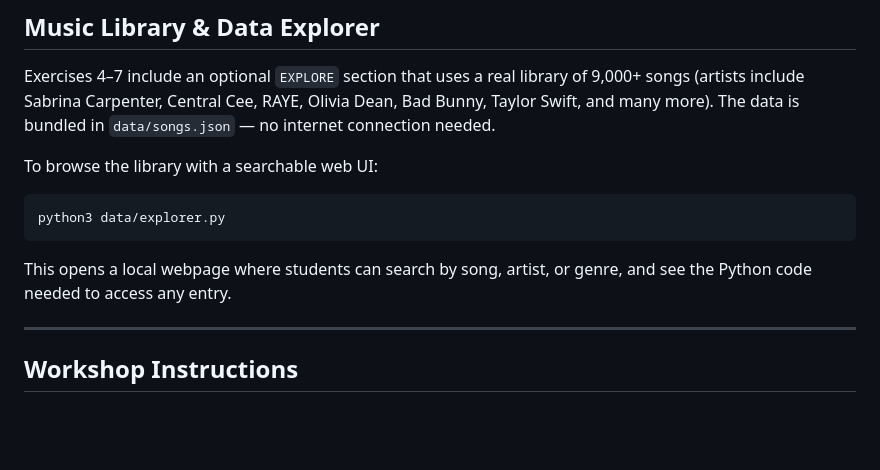
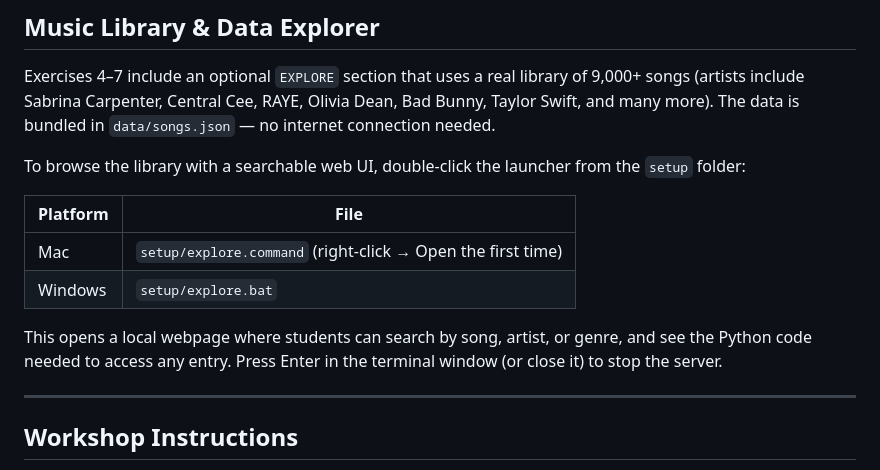
Before and after one commit to mnckapilan/python-music-workshop, a Markdown page: README.md, the part around the change. GitHub-like rendering; blank space fills up the shorter version.

Commit message:
Update README: explorer launched via clickable scripts not terminal

````diff
--- a/README.md
+++ b/README.md
@@ -66,13 +66,14 @@ No packages to install — the workshop uses Python's standard library only.
 
 Exercises 4–7 include an optional `EXPLORE` section that uses a real library of 9,000+ songs (artists include Sabrina Carpenter, Central Cee, RAYE, Olivia Dean, Bad Bunny, Taylor Swift, and many more). The data is bundled in `data/songs.json` — no internet connection needed.
 
-To browse the library with a searchable web UI:
+To browse the library with a searchable web UI, double-click the launcher from the `setup` folder:
 
-```bash
-python3 data/explorer.py
-```
+| Platform | File |
+|----------|------|
+| Mac | `setup/explore.command` (right-click → Open the first time) |
+| Windows | `setup/explore.bat` |
 
-This opens a local webpage where students can search by song, artist, or genre, and see the Python code needed to access any entry.
+This opens a local webpage where students can search by song, artist, or genre, and see the Python code needed to access any entry. Press Enter in the terminal window (or close it) to stop the server.
 
 ---
 
````
